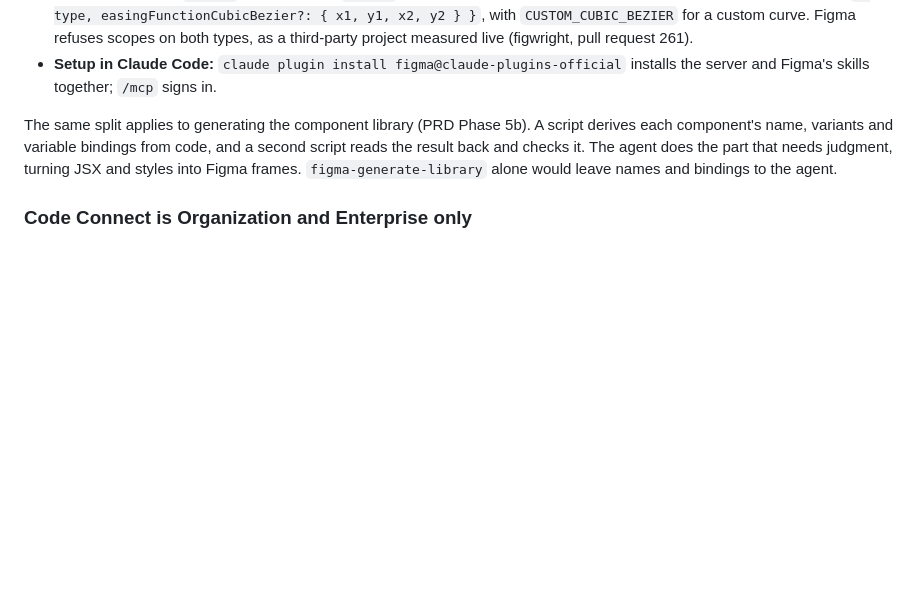
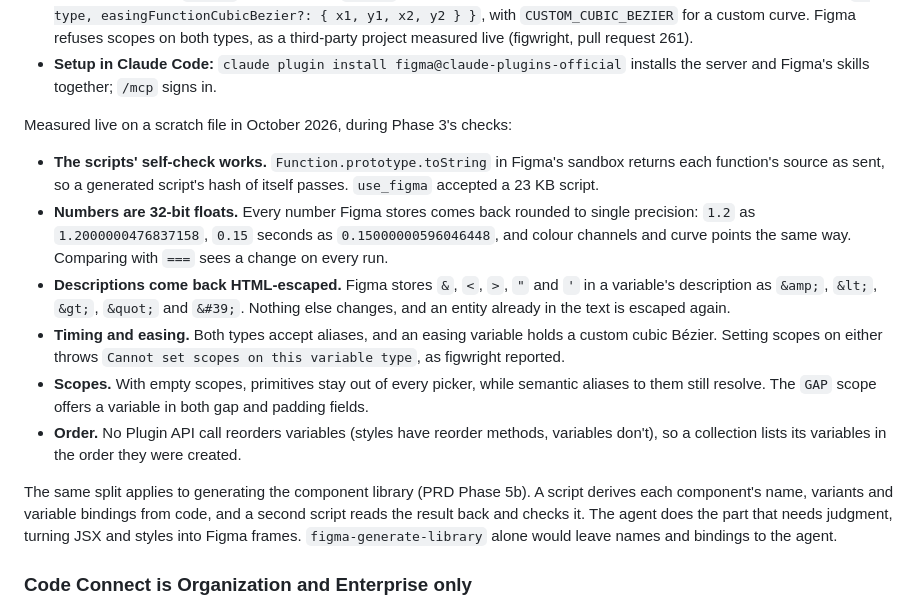
Before and after one commit to ibrahimmoazzam/fossil-design, a Markdown page: docs/Learnings.md, the part around the change. Rendered like a GitHub page; blank space fills up the shorter version.

```diff
--- a/docs/Learnings.md
+++ b/docs/Learnings.md
@@ -304,6 +304,14 @@ Checked again in October 2026, while building Phase 3 (ADR 0007):
 - **Collections and scopes:** a Professional or Education file allows four modes per collection, and an empty `scopes` list hides a variable from every picker.
 - **Motion variables:** `TIMING` (seconds) and `EASING` arrived in Plugin API Update 133 (August 2026). An easing value is `{ type, easingFunctionCubicBezier?: { x1, y1, x2, y2 } }`, with `CUSTOM_CUBIC_BEZIER` for a custom curve. Figma refuses scopes on both types, as a third-party project measured live (figwright, pull request 261).
 - **Setup in Claude Code:** `claude plugin install figma@claude-plugins-official` installs the server and Figma's skills together; `/mcp` signs in.
+
+Measured live on a scratch file in October 2026, during Phase 3's checks:
+- **The scripts' self-check works.** `Function.prototype.toString` in Figma's sandbox returns each function's source as sent, so a generated script's hash of itself passes. `use_figma` accepted a 23 KB script.
+- **Numbers are 32-bit floats.** Every number Figma stores comes back rounded to single precision: `1.2` as `1.2000000476837158`, `0.15` seconds as `0.15000000596046448`, and colour channels and curve points the same way. Comparing with `===` sees a change on every run.
+- **Descriptions come back HTML-escaped.** Figma stores `&`, `<`, `>`, `"` and `'` in a variable's description as `&amp;`, `&lt;`, `&gt;`, `&quot;` and `&#39;`. Nothing else changes, and an entity already in the text is escaped again.
+- **Timing and easing.** Both types accept aliases, and an easing variable holds a custom cubic Bézier. Setting scopes on either throws `Cannot set scopes on this variable type`, as figwright reported.
+- **Scopes.** With empty scopes, primitives stay out of every picker, while semantic aliases to them still resolve. The `GAP` scope offers a variable in both gap and padding fields.
+- **Order.** No Plugin API call reorders variables (styles have reorder methods, variables don't), so a collection lists its variables in the order they were created.
 
 The same split applies to generating the component library (PRD Phase 5b). A script derives each component's name, variants and variable bindings from code, and a second script reads the result back and checks it. The agent does the part that needs judgment, turning JSX and styles into Figma frames. `figma-generate-library` alone would leave names and bindings to the agent.
 
```
Also changed, not shown: docs/decisions/0007-figma-sync.md (+13 -9 lines), 1 other file.
